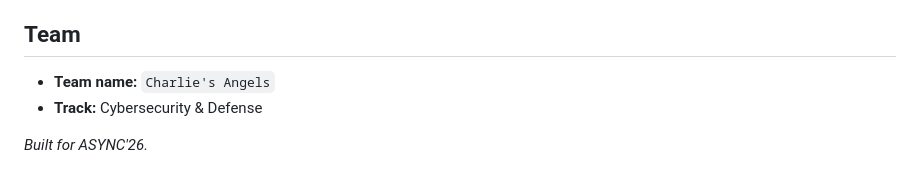
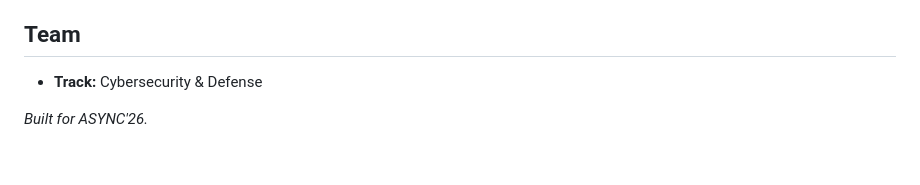
Before and after one commit to UnpavedTrails/async26-honeypot-Sucker, a Markdown page: README.md, the part around the change. Rendered like a GitHub page.

```diff
--- a/README.md
+++ b/README.md
@@ -172,7 +172,6 @@ Other measures:
 
 ## Team
 
-- **Team name:** `Charlie's Angels`
 - **Track:** Cybersecurity & Defense
 
 *Built for ASYNC'26.*
```
